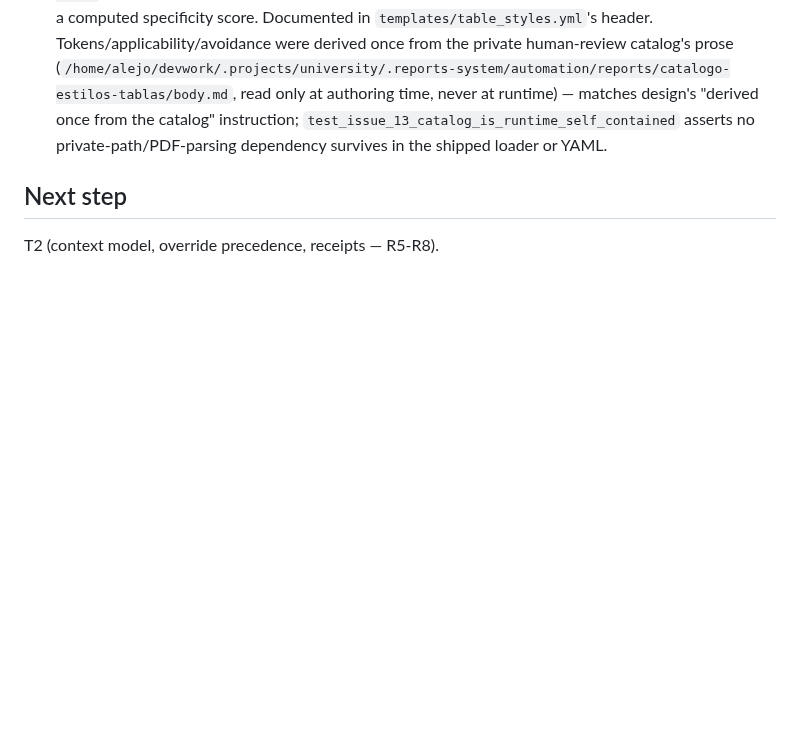
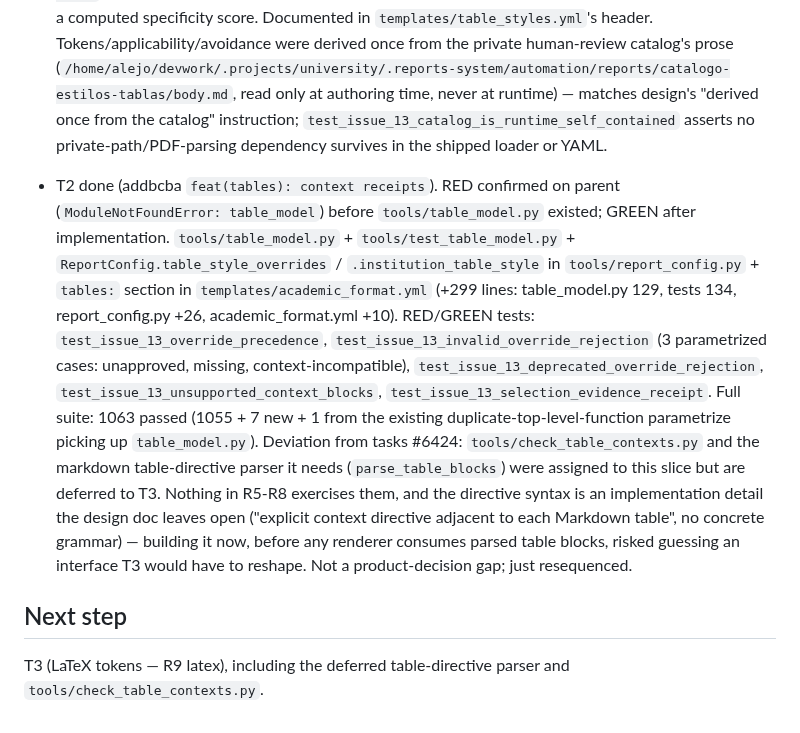
Before and after one commit to AlejandroTatum/academic-report-automation, a Markdown page: odd/tasks/contextual-table-styles.md, the part around one of its changes. Rendered like a GitHub page; blank space fills up the shorter version.

Commit message:
docs(odd): record T2 context receipts evidence

```diff
--- a/odd/tasks/contextual-table-styles.md
+++ b/odd/tasks/contextual-table-styles.md
@@ -57,5 +57,30 @@ ODD delegated direct (user decision 2026-09-22). SDD artifacts in Engram are gui
   asserts no private-path/PDF-parsing dependency survives in the shipped
   loader or YAML.
 
+- T2 done (addbcba `feat(tables): context receipts`). RED confirmed on
+  parent (`ModuleNotFoundError: table_model`) before `tools/table_model.py`
+  existed; GREEN after implementation. `tools/table_model.py` +
+  `tools/test_table_model.py` + `ReportConfig.table_style_overrides` /
+  `.institution_table_style` in `tools/report_config.py` + `tables:`
+  section in `templates/academic_format.yml` (+299 lines: table_model.py
+  129, tests 134, report_config.py +26, academic_format.yml +10). RED/GREEN
+  tests: `test_issue_13_override_precedence`,
+  `test_issue_13_invalid_override_rejection` (3 parametrized cases:
+  unapproved, missing, context-incompatible),
+  `test_issue_13_deprecated_override_rejection`,
+  `test_issue_13_unsupported_context_blocks`,
+  `test_issue_13_selection_evidence_receipt`. Full suite: 1063 passed
+  (1055 + 7 new + 1 from the existing duplicate-top-level-function
+  parametrize picking up `table_model.py`).
+  Deviation from tasks #6424: `tools/check_table_contexts.py` and the
+  markdown table-directive parser it needs (`parse_table_blocks`) were
+  assigned to this slice but are deferred to T3. Nothing in R5-R8
+  exercises them, and the directive syntax is an implementation detail
+  the design doc leaves open ("explicit context directive adjacent to
+  each Markdown table", no concrete grammar) — building it now, before
+  any renderer consumes parsed table blocks, risked guessing an interface
+  T3 would have to reshape. Not a product-decision gap; just resequenced.
+
 ## Next step
-T2 (context model, override precedence, receipts — R5-R8).
+T3 (LaTeX tokens — R9 latex), including the deferred table-directive
+parser and `tools/check_table_contexts.py`.
```
Also changed, not shown: other parts of odd/tasks/contextual-table-styles.md (+1 -1 lines).
